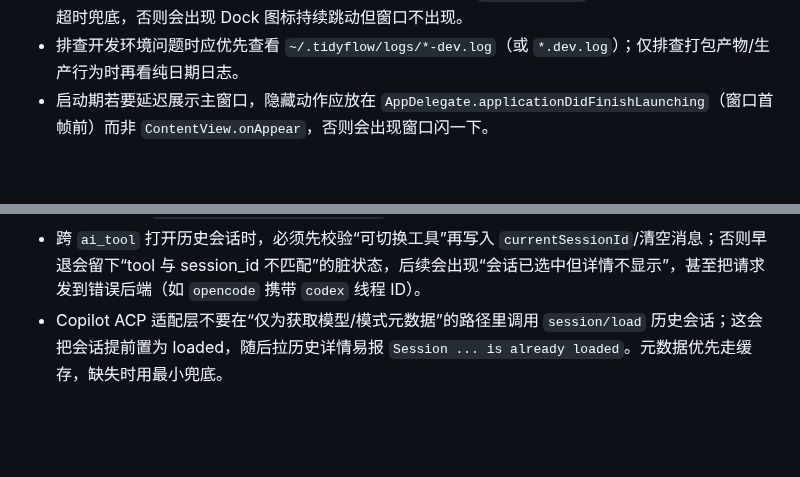
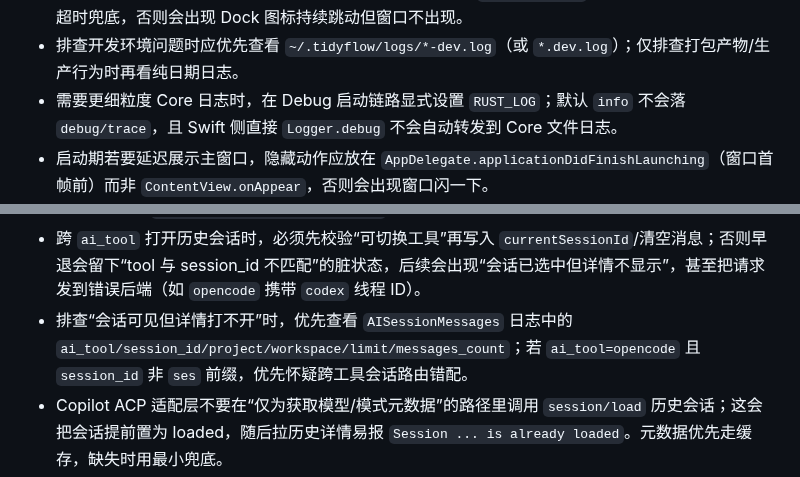
Before and after one commit to gitbobobo/tidyflow, a Markdown page: AGENTS.md, 2 parts joined by grey strips. Rendered like a GitHub page; blank space fills up the shorter version.

Commit message:
docs(agents): 补充 RUST_LOG 设置与跨工具会话排障经验

```diff
--- a/AGENTS.md
+++ b/AGENTS.md
@@ -52,6 +52,7 @@ TidyFlow is a macOS-native multi-project development tool with VS Code-level ter
 - 排查启动卡顿/卡死时先确认日志归属：Debug 构建主要看 `~/.tidyflow/logs/*-dev.log` / `*.dev.log`，应用包运行主要看 `~/.tidyflow/logs/YYYY-MM-DD.log`，避免错看时间段。
 - 应用启动链路（首屏前）禁止在主线程同步执行外部命令并 `waitUntilExit`；此类探测应放后台并加超时兜底，否则会出现 Dock 图标持续跳动但窗口不出现。
 - 排查开发环境问题时应优先查看 `~/.tidyflow/logs/*-dev.log`（或 `*.dev.log`）；仅排查打包产物/生产行为时再看纯日期日志。
+- 需要更细粒度 Core 日志时，在 Debug 启动链路显式设置 `RUST_LOG`；默认 `info` 不会落 `debug/trace`，且 Swift 侧直接 `Logger.debug` 不会自动转发到 Core 文件日志。
 - 启动期若要延迟展示主窗口，隐藏动作应放在 `AppDelegate.applicationDidFinishLaunching`（窗口首帧前）而非 `ContentView.onAppear`，否则会出现窗口闪一下。
 - iOS 侧若在 `List` 等容器内使用 SwiftUI `Menu` 触发 UIKit “`_UIReparentingView` 加到 `UIHostingController.view`”告警/层级异常，可优先尝试给 `Menu`（或其 label）加 `.compositingGroup()`；若仍存在再考虑将入口移到 `toolbar` 的 `Menu`（避免在 `List` cell 内弹出）。
 - iOS 终端若改为原生输入代理，不能同时关闭 xterm stdin 作为唯一输入路径；至少保留 xterm `onData` 兜底，并确保触摸手势可触发 `term.focus()`，否则会出现“无法输入/键盘不弹出”。
@@ -72,6 +73,7 @@ TidyFlow is a macOS-native multi-project development tool with VS Code-level ter
 - 会话侧栏若需融合多 AI 工具历史，状态层应继续按 `ai_tool` 分桶存储，展示层再做全局聚合并按 `updatedAt` 降序排序；每条会话必须携带 `ai_tool`，且非当前工具分桶更新也要触发列表刷新。
 - 会话列表跨 `ai_tool` 点击会话时，应先把目标 `session_id` 写入目标工具的状态桶，再切换 `ai_tool`，并由切换后的统一重载流程拉取详情；避免先切工具再写状态导致首击空白，以及重复拉取触发 Copilot `Session ... is already loaded`。
 - 跨 `ai_tool` 打开历史会话时，必须先校验“可切换工具”再写入 `currentSessionId`/清空消息；否则早退会留下“tool 与 session_id 不匹配”的脏状态，后续会出现“会话已选中但详情不显示”，甚至把请求发到错误后端（如 `opencode` 携带 `codex` 线程 ID）。
+- 排查“会话可见但详情打不开”时，优先查看 `AISessionMessages` 日志中的 `ai_tool/session_id/project/workspace/limit/messages_count`；若 `ai_tool=opencode` 且 `session_id` 非 `ses` 前缀，优先怀疑跨工具会话路由错配。
 - Copilot ACP 适配层不要在“仅为获取模型/模式元数据”的路径里调用 `session/load` 历史会话；这会把会话提前置为 loaded，随后拉历史详情易报 `Session ... is already loaded`。元数据优先走缓存，缺失时用最小兜底。
 - 对接 Codex app-server 时，不要在首条消息前对新建线程强制调用 `thread/resume`：新线程 rollout 文件会延迟到首条用户消息后才落盘；发送链路应优先 `turn/start`，仅在 `thread not found` 时再 `thread/resume` 后重试。
 - 对接 GitHub Copilot ACP 时，不能复用 Codex 的 `thread/*`/`turn/*` 协议；需按 ACP 使用 `initialize(protocolVersion)` + `session/new|load|list|prompt`，并将 `session/update` 事件映射到统一聊天增量模型。
```
